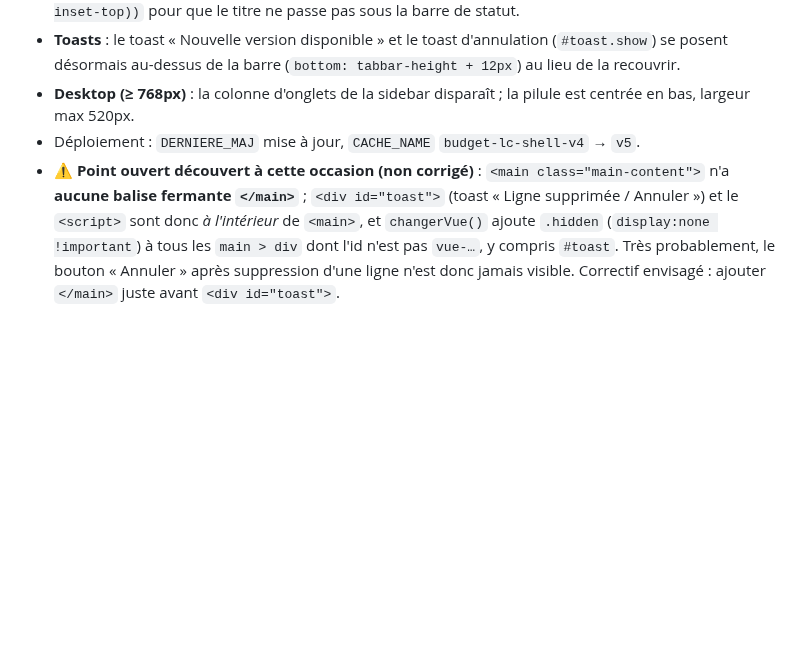
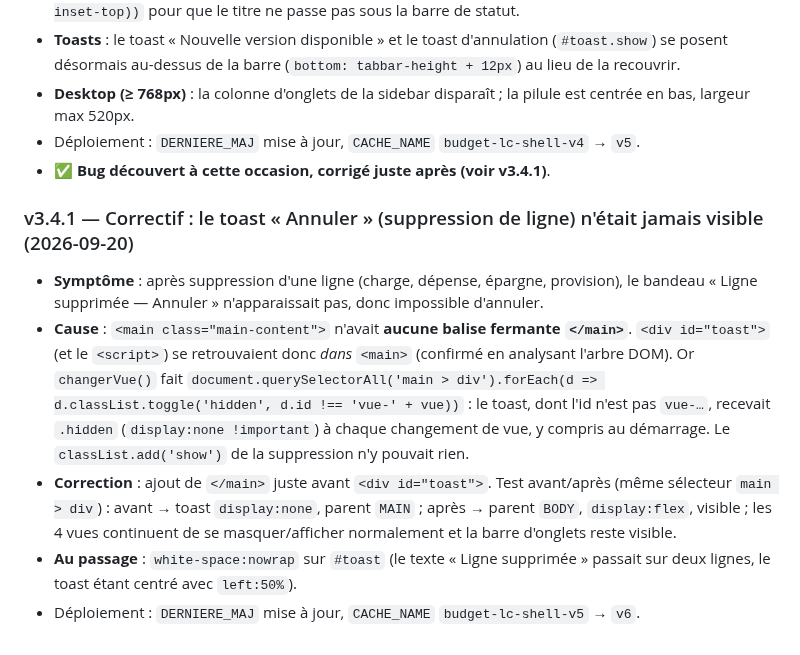
Before and after one commit to corentindebritocanica-cloud/PORTAIL-DUO, a Markdown page: Budget/README.md, the part around the change. GitHub-like rendering; blank space fills up the shorter version.

Commit message:
docs(budget): v3.4.1 fix toast Annuler / main non ferme

```diff
--- a/Budget/README.md
+++ b/Budget/README.md
@@ -82,4 +82,11 @@ Même design que Course (voir `Course/README.md` et `/UX_UI_CHARTER.md` §5.5b),
 - **Toasts** : le toast « Nouvelle version disponible » et le toast d'annulation (`#toast.show`) se posent désormais au-dessus de la barre (`bottom: tabbar-height + 12px`) au lieu de la recouvrir.
 - **Desktop (≥ 768px)** : la colonne d'onglets de la sidebar disparaît ; la pilule est centrée en bas, largeur max 520px.
 - Déploiement : `DERNIERE_MAJ` mise à jour, `CACHE_NAME` `budget-lc-shell-v4` → `v5`.
-- ⚠️ **Point ouvert découvert à cette occasion (non corrigé)** : `<main class="main-content">` n'a **aucune balise fermante `</main>`** ; `<div id="toast">` (toast « Ligne supprimée / Annuler ») et le `<script>` sont donc *à l'intérieur* de `<main>`, et `changerVue()` ajoute `.hidden` (`display:none !important`) à tous les `main > div` dont l'id n'est pas `vue-…`, y compris `#toast`. Très probablement, le bouton « Annuler » après suppression d'une ligne n'est donc jamais visible. Correctif envisagé : ajouter `</main>` juste avant `<div id="toast">`.
+- ✅ **Bug découvert à cette occasion, corrigé juste après (voir v3.4.1)**.
+
+### v3.4.1 — Correctif : le toast « Annuler » (suppression de ligne) n'était jamais visible (2026-09-20)
+- **Symptôme** : après suppression d'une ligne (charge, dépense, épargne, provision), le bandeau « Ligne supprimée — Annuler » n'apparaissait pas, donc impossible d'annuler.
+- **Cause** : `<main class="main-content">` n'avait **aucune balise fermante `</main>`**. `<div id="toast">` (et le `<script>`) se retrouvaient donc *dans* `<main>` (confirmé en analysant l'arbre DOM). Or `changerVue()` fait `document.querySelectorAll('main > div').forEach(d => d.classList.toggle('hidden', d.id !== 'vue-' + vue))` : le toast, dont l'id n'est pas `vue-…`, recevait `.hidden` (`display:none !important`) à chaque changement de vue, y compris au démarrage. Le `classList.add('show')` de la suppression n'y pouvait rien.
+- **Correction** : ajout de `</main>` juste avant `<div id="toast">`. Test avant/après (même sélecteur `main > div`) : avant → toast `display:none`, parent `MAIN` ; après → parent `BODY`, `display:flex`, visible ; les 4 vues continuent de se masquer/afficher normalement et la barre d'onglets reste visible.
+- **Au passage** : `white-space:nowrap` sur `#toast` (le texte « Ligne supprimée » passait sur deux lignes, le toast étant centré avec `left:50%`).
+- Déploiement : `DERNIERE_MAJ` mise à jour, `CACHE_NAME` `budget-lc-shell-v5` → `v6`.
```
